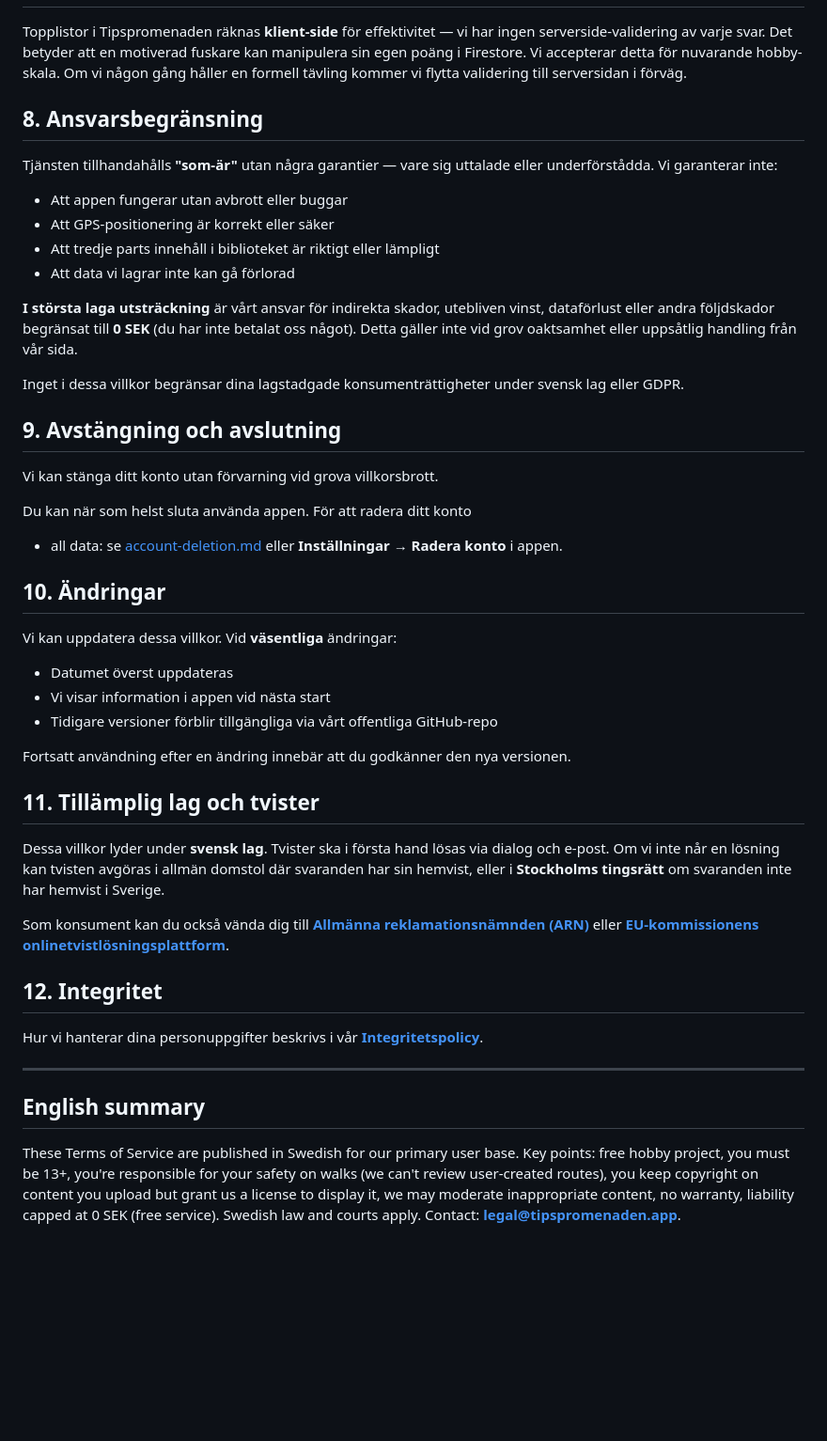
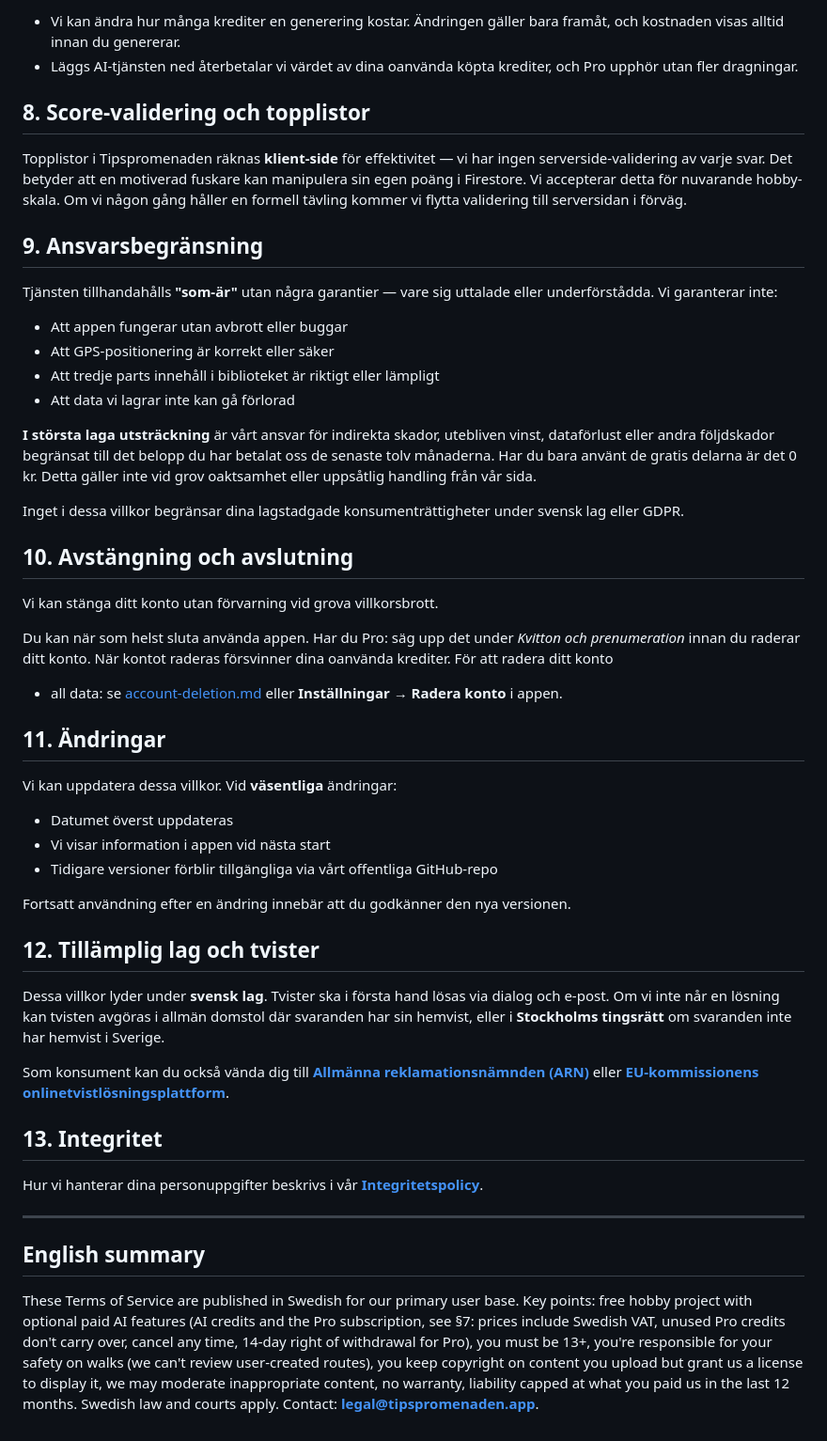
Before and after one commit to Niklaser74/tipspromenaden-web, a Markdown page: src/pages/villkor.md, the part around one of its changes. Shown at 94% size. Rendered like a GitHub page; blank space fills up the shorter version.

```diff
--- a/src/pages/villkor.md
+++ b/src/pages/villkor.md
@@ -108,3 +193,9 @@ egna promenader för vänner, familj, klubb eller skola.
+- Vi kan ändra hur många krediter en generering kostar. Ändringen gäller
+  bara framåt, och kostnaden visas alltid innan du genererar.
+- Läggs AI-tjänsten ned återbetalar vi värdet av dina oanvända köpta
+  krediter, och Pro upphör utan fler dragningar.
+
+## 8. Score-validering och topplistor
 
 Topplistor i Tipspromenaden räknas **klient-side** för effektivitet —
 vi har ingen serverside-validering av varje svar. Det betyder att en
@@ -112,7 +203,7 @@ motiverad fuskare kan manipulera sin egen poäng i Firestore. Vi
 accepterar detta för nuvarande hobby-skala. Om vi någon gång håller en
 formell tävling kommer vi flytta validering till serversidan i förväg.
 
-## 8. Ansvarsbegränsning
+## 9. Ansvarsbegränsning
 
 Tjänsten tillhandahålls **"som-är"** utan några garantier — vare sig
 uttalade eller underförstådda. Vi garanterar inte:
@@ -123,22 +214,25 @@ uttalade eller underförstådda. Vi garanterar inte:
 - Att data vi lagrar inte kan gå förlorad
 
 **I största laga utsträckning** är vårt ansvar för indirekta skador,
-utebliven vinst, dataförlust eller andra följdskador begränsat till
-**0 SEK** (du har inte betalat oss något). Detta gäller inte vid grov
+utebliven vinst, dataförlust eller andra följdskador begränsat till det
+belopp du har betalat oss de senaste tolv månaderna. Har du bara använt
+de gratis delarna är det 0 kr. Detta gäller inte vid grov
 oaktsamhet eller uppsåtlig handling från vår sida.
 
 Inget i dessa villkor begränsar dina lagstadgade konsumenträttigheter
 under svensk lag eller GDPR.
 
-## 9. Avstängning och avslutning
+## 10. Avstängning och avslutning
 
 Vi kan stänga ditt konto utan förvarning vid grova villkorsbrott.
 
-Du kan när som helst sluta använda appen. För att radera ditt konto
+Du kan när som helst sluta använda appen. Har du Pro: säg upp det
+under *Kvitton och prenumeration* innan du raderar ditt konto. När
+kontot raderas försvinner dina oanvända krediter. För att radera ditt konto
 + all data: se [account-deletion.md](account-deletion.md) eller
 **Inställningar → Radera konto** i appen.
 
-## 10. Ändringar
+## 11. Ändringar
 
 Vi kan uppdatera dessa villkor. Vid **väsentliga** ändringar:
 
@@ -150,7 +244,7 @@ Vi kan uppdatera dessa villkor. Vid **väsentliga** ändringar:
 Fortsatt användning efter en ändring innebär att du godkänner den nya
 versionen.
 
-## 11. Tillämplig lag och tvister
+## 12. Tillämplig lag och tvister
 
 Dessa villkor lyder under **svensk lag**. Tvister ska i första hand
 lösas via dialog och e-post. Om vi inte når en lösning kan tvisten
@@ -161,7 +255,7 @@ Som konsument kan du också vända dig till
 [**Allmänna reklamationsnämnden (ARN)**](https://www.arn.se) eller
 [**EU-kommissionens onlinetvistlösningsplattform**](https://ec.europa.eu/consumers/odr).
 
-## 12. Integritet
+## 13. Integritet
 
 Hur vi hanterar dina personuppgifter beskrivs i vår
 **[Integritetspolicy](privacy-policy.md)**.
@@ -171,10 +265,13 @@ Hur vi hanterar dina personuppgifter beskrivs i vår
 ## English summary
 
 These Terms of Service are published in Swedish for our primary user
-base. Key points: free hobby project, you must be 13+, you're
+base. Key points: free hobby project with optional paid AI features
+(AI credits and the Pro subscription, see §7: prices include Swedish
+VAT, unused Pro credits don't carry over, cancel any time, 14-day
+right of withdrawal for Pro), you must be 13+, you're
 responsible for your safety on walks (we can't review user-created
 routes), you keep copyright on content you upload but grant us a
 license to display it, we may moderate inappropriate content, no
-warranty, liability capped at 0 SEK (free service). Swedish law and
+warranty, liability capped at what you paid us in the last 12 months. Swedish law and
 courts apply. Contact:
 **[legal@tipspromenaden.app](mailto:legal@tipspromenaden.app)**.
```
Also changed, not shown: other parts of src/pages/villkor.md (+90 -5 lines).
